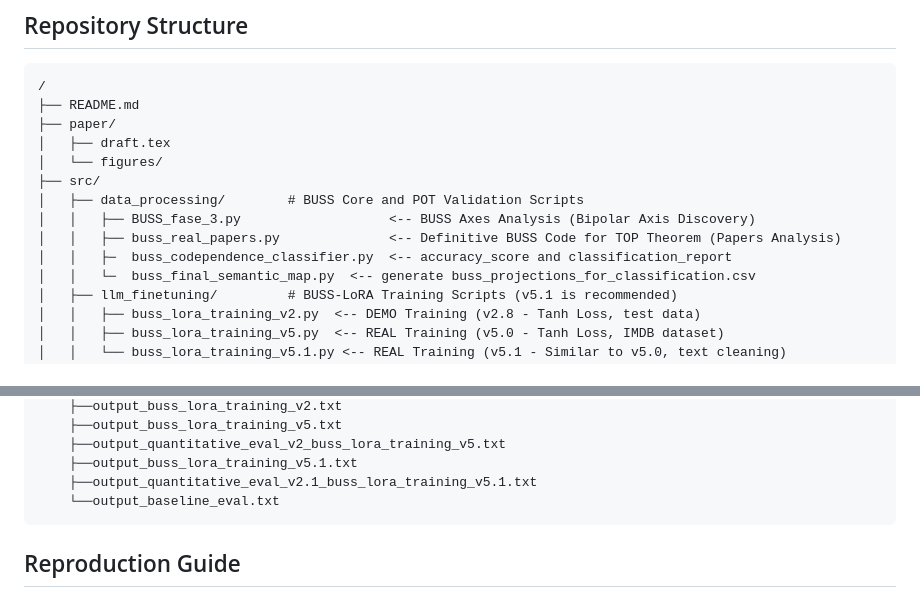
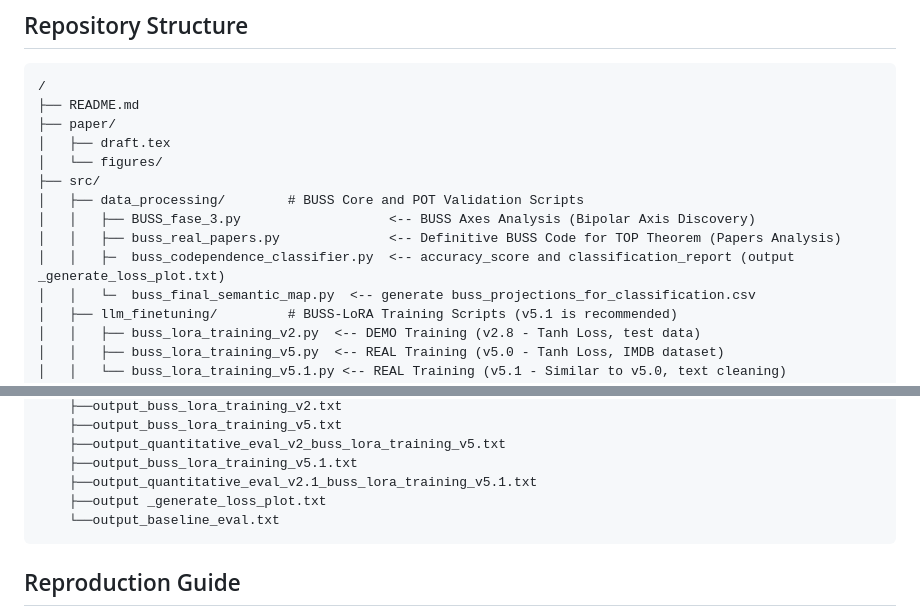
Before and after one commit to arturoornelasb/Bipolar-Universal-Semantic-Scale-BUSS-, a Markdown page: README.md, 2 parts joined by grey strips. Drawn GitHub-style.

````diff
--- a/README.md
+++ b/README.md
@@ -17,7 +17,7 @@ The proposed BUSS algorithm uses centered TF-IDF and SVD to model the Theorem of
 │   ├── data_processing/        # BUSS Core and POT Validation Scripts
 │   │   ├── BUSS_fase_3.py                   <-- BUSS Axes Analysis (Bipolar Axis Discovery)
 │   │   ├── buss_real_papers.py              <-- Definitive BUSS Code for TOP Theorem (Papers Analysis)
-│   │   ├─  buss_codependence_classifier.py  <-- accuracy_score and classification_report
+│   │   ├─  buss_codependence_classifier.py  <-- accuracy_score and classification_report (output _generate_loss_plot.txt)
 │   │   └─  buss_final_semantic_map.py  <-- generate buss_projections_for_classification.csv
 │   ├── llm_finetuning/         # BUSS-LoRA Training Scripts (v5.1 is recommended)
 │   │   ├── buss_lora_training_v2.py  <-- DEMO Training (v2.8 - Tanh Loss, test data)
@@ -45,6 +45,7 @@ The proposed BUSS algorithm uses centered TF-IDF and SVD to model the Theorem of
     ├──output_quantitative_eval_v2_buss_lora_training_v5.txt
     ├──output_buss_lora_training_v5.1.txt
     ├──output_quantitative_eval_v2.1_buss_lora_training_v5.1.txt
+    ├──output _generate_loss_plot.txt
     └──output_baseline_eval.txt
 ```
 
````
